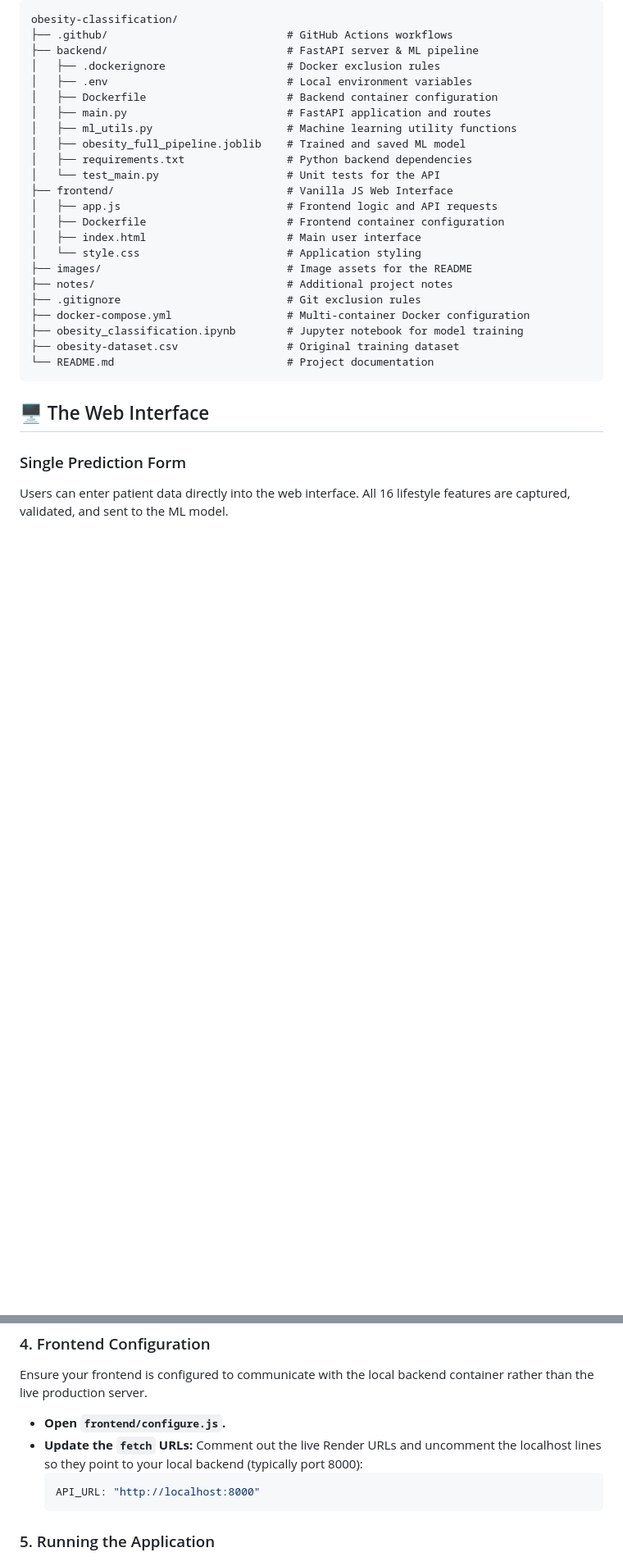
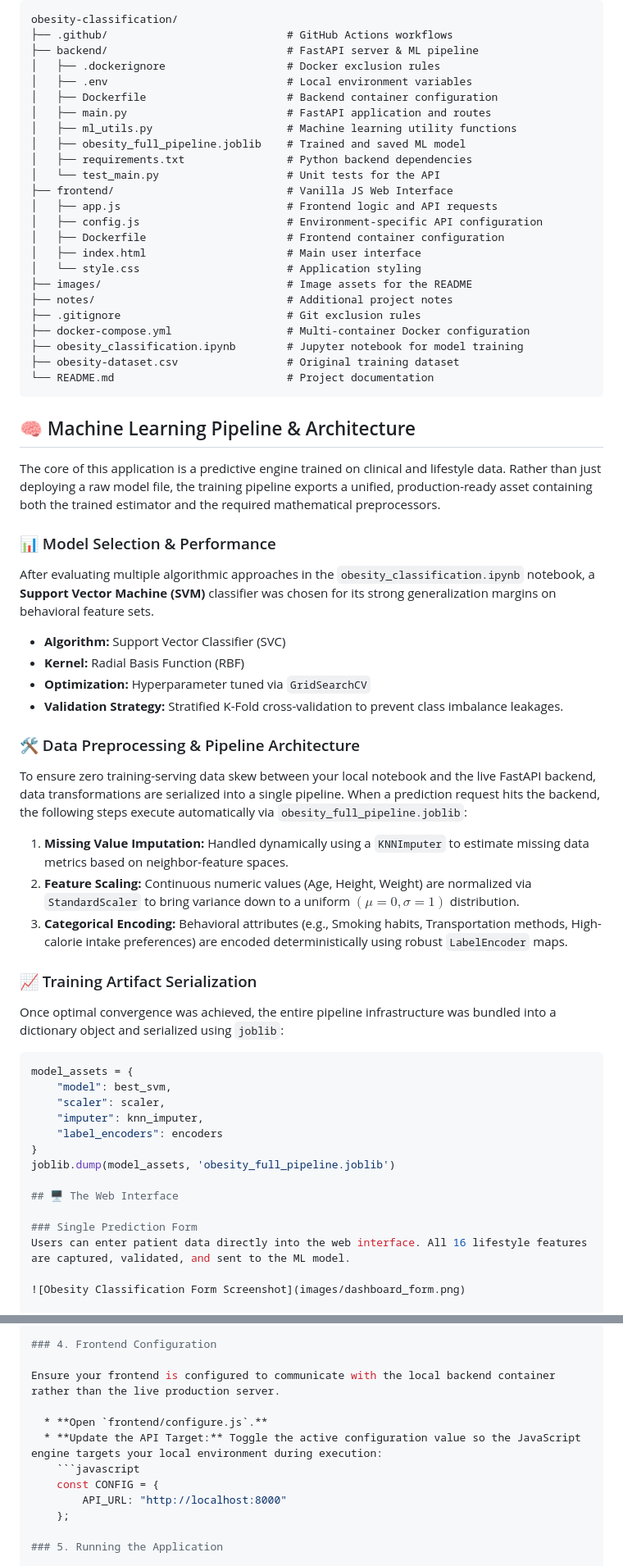
Before and after one commit to MalindaBotheju/obesity-classification-app, a Markdown page: README.md, 2 parts joined by grey strips. Shown at 82% size. Drawn GitHub-style; blank space fills up the shorter version.

````diff
--- a/README.md
+++ b/README.md
@@ -45,6 +45,7 @@ obesity-classification/
 │   └── test_main.py                    # Unit tests for the API
 ├── frontend/                           # Vanilla JS Web Interface
 │   ├── app.js                          # Frontend logic and API requests
+│   ├── config.js                       # Environment-specific API configuration
 │   ├── Dockerfile                      # Frontend container configuration
 │   ├── index.html                      # Main user interface
 │   └── style.css                       # Application styling
@@ -56,6 +57,37 @@ obesity-classification/
 ├── obesity-dataset.csv                 # Original training dataset
 └── README.md                           # Project documentation
 ```
+
+## 🧠 Machine Learning Pipeline & Architecture
+
+The core of this application is a predictive engine trained on clinical and lifestyle data. Rather than just deploying a raw model file, the training pipeline exports a unified, production-ready asset containing both the trained estimator and the required mathematical preprocessors.
+
+### 📊 Model Selection & Performance
+After evaluating multiple algorithmic approaches in the `obesity_classification.ipynb` notebook, a **Support Vector Machine (SVM)** classifier was chosen for its strong generalization margins on behavioral feature sets.
+
+* **Algorithm:** Support Vector Classifier (SVC)
+* **Kernel:** Radial Basis Function (RBF)
+* **Optimization:** Hyperparameter tuned via `GridSearchCV`
+* **Validation Strategy:** Stratified K-Fold cross-validation to prevent class imbalance leakages.
+
+### 🛠️ Data Preprocessing & Pipeline Architecture
+To ensure zero training-serving data skew between your local notebook and the live FastAPI backend, data transformations are serialized into a single pipeline. When a prediction request hits the backend, the following steps execute automatically via `obesity_full_pipeline.joblib`:
+
+1. **Missing Value Imputation:** Handled dynamically using a `KNNImputer` to estimate missing data metrics based on neighbor-feature spaces.
+2. **Feature Scaling:** Continuous numeric values (Age, Height, Weight) are normalized via `StandardScaler` to bring variance down to a uniform $(\mu = 0, \sigma = 1)$ distribution.
+3. **Categorical Encoding:** Behavioral attributes (e.g., Smoking habits, Transportation methods, High-calorie intake preferences) are encoded deterministically using robust `LabelEncoder` maps.
+
+### 📈 Training Artifact Serialization
+Once optimal convergence was achieved, the entire pipeline infrastructure was bundled into a dictionary object and serialized using `joblib`:
+
+```python
+model_assets = {
+    "model": best_svm,
+    "scaler": scaler,
+    "imputer": knn_imputer,
+    "label_encoders": encoders
+}
+joblib.dump(model_assets, 'obesity_full_pipeline.joblib')
 
 ## 🖥️ The Web Interface
 
@@ -122,10 +154,11 @@ Add the database connection string so the backend can securely communicate with
 Ensure your frontend is configured to communicate with the local backend container rather than the live production server.
 
   * **Open `frontend/configure.js`.**
-  * **Update the `fetch` URLs:** Comment out the live Render URLs and uncomment the localhost lines so they point to your local backend (typically port 8000):
-    ```bash
-    API_URL: "http://localhost:8000"
-    ```
+  * **Update the API Target:** Toggle the active configuration value so the JavaScript engine targets your local environment during execution:
+    ```javascript
+    const CONFIG = {
+        API_URL: "http://localhost:8000"
+    };
 
 ### 5. Running the Application
 
````
